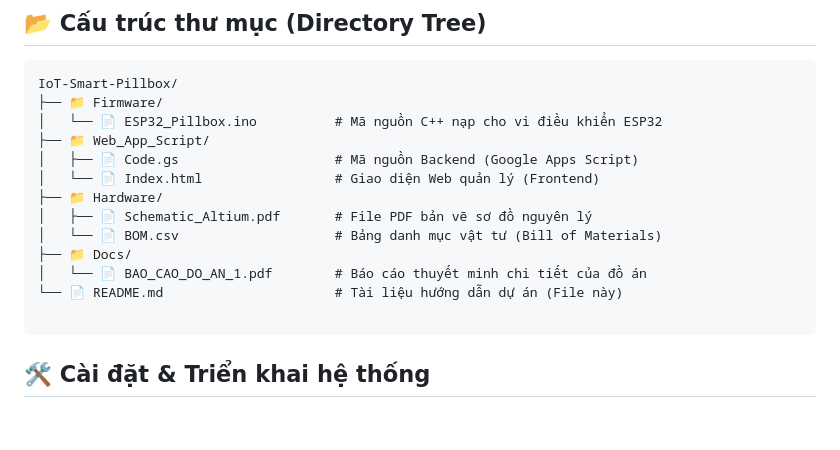
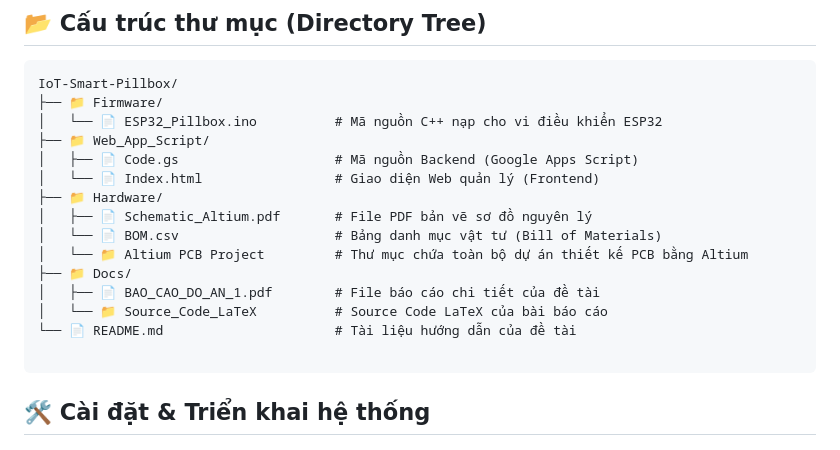
Before and after one commit to thuanmazda/Project-IoT-Smart-Pillbox, a Markdown page: README.md, the part around the change. Rendered like a GitHub page; blank space fills up the shorter version.

````diff
--- a/README.md
+++ b/README.md
@@ -32,9 +32,11 @@ IoT-Smart-Pillbox/
 ├── 📁 Hardware/
 │   ├── 📄 Schematic_Altium.pdf       # File PDF bản vẽ sơ đồ nguyên lý
 │   └── 📄 BOM.csv                    # Bảng danh mục vật tư (Bill of Materials)
+│   └── 📁 Altium PCB Project         # Thư mục chứa toàn bộ dự án thiết kế PCB bằng Altium
 ├── 📁 Docs/
-│   └── 📄 BAO_CAO_DO_AN_1.pdf        # Báo cáo thuyết minh chi tiết của đồ án
-└── 📄 README.md                      # Tài liệu hướng dẫn dự án (File này)
+│   ├── 📄 BAO_CAO_DO_AN_1.pdf        # File báo cáo chi tiết của đề tài
+│   └── 📁 Source_Code_LaTeX          # Source Code LaTeX của bài báo cáo
+└── 📄 README.md                      # Tài liệu hướng dẫn của đề tài
 
 ```
 ## 🛠️ Cài đặt & Triển khai hệ thống
````
